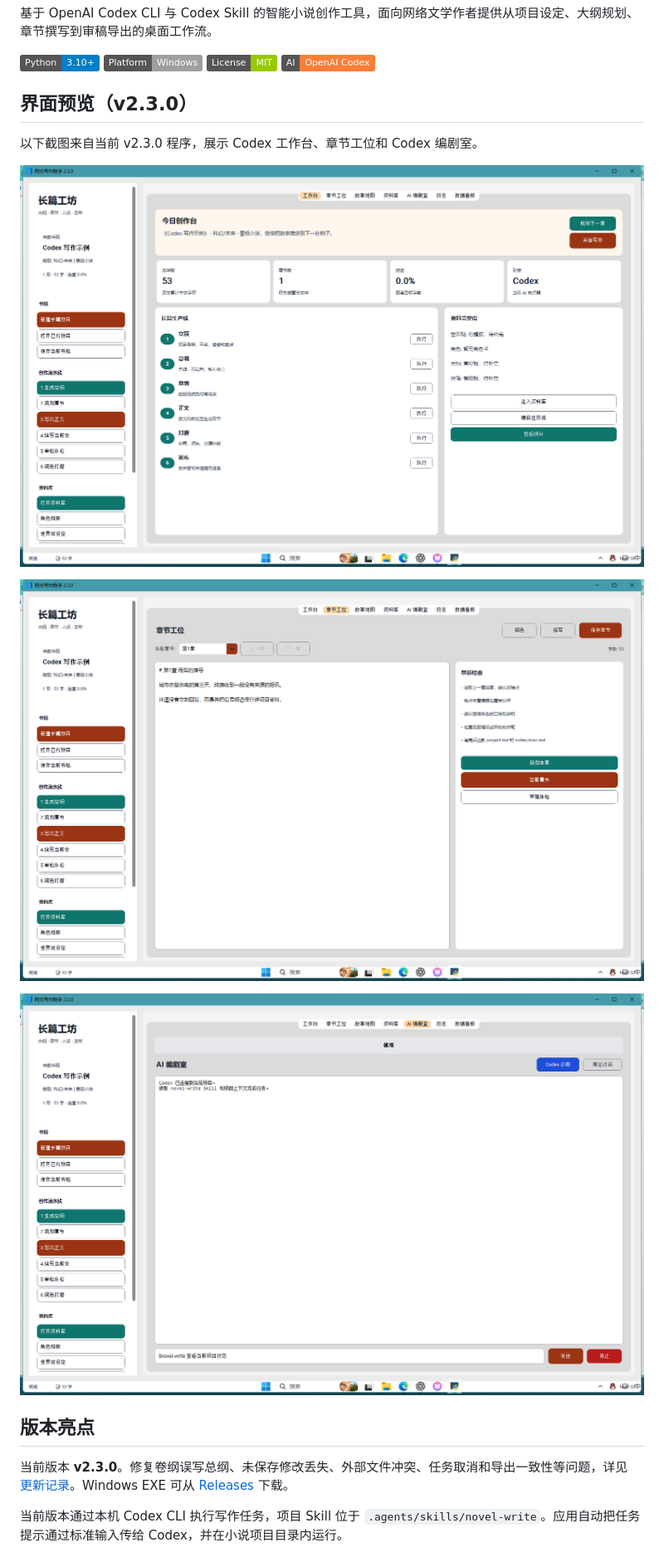
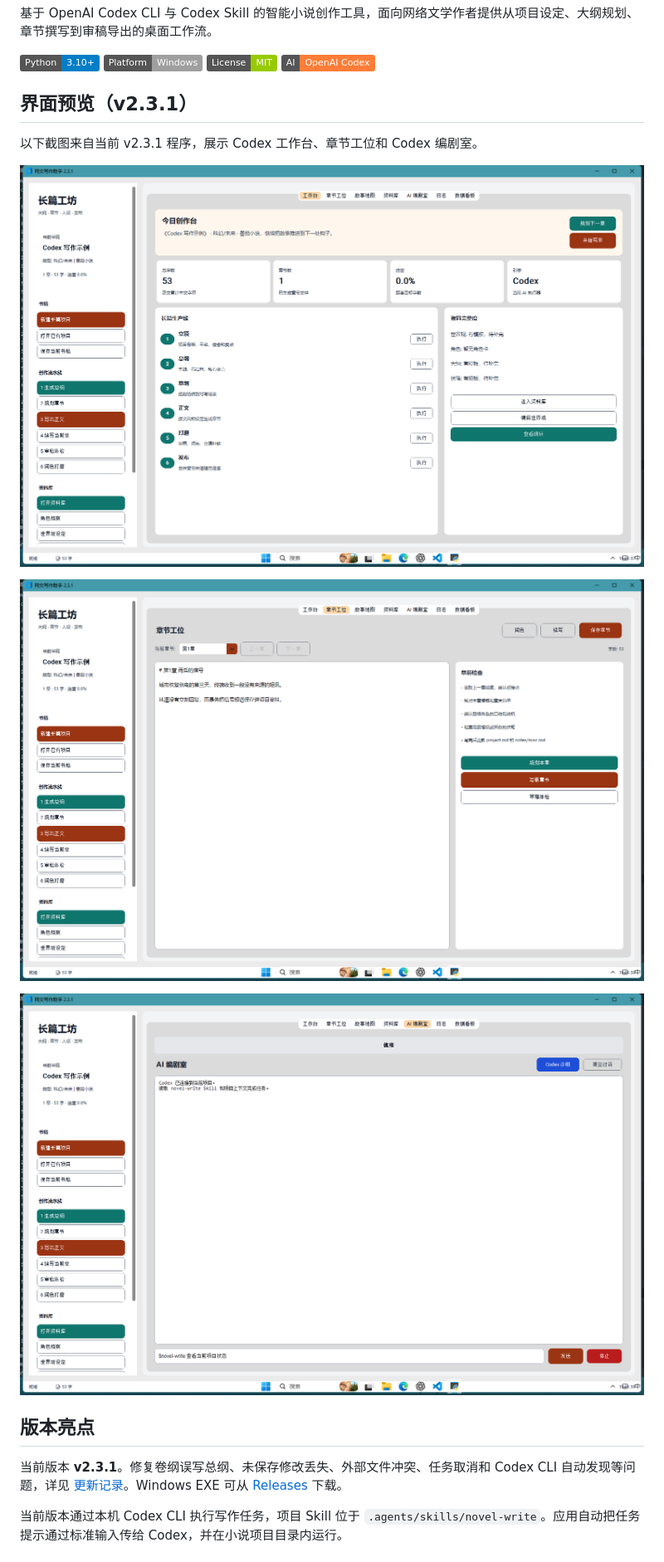
Before and after one commit to ShmilyWithme/Shmily_novel_skill, a Markdown page: README.md, the part around one of its changes. Shown at 83% size. Rendered like a GitHub page; pictures changed too: images/screenshot_1.png, images/screenshot_2.png, images/screenshot_3.png; badges without logos.

```diff
--- a/README.md
+++ b/README.md
@@ -7,7 +7,7 @@
 ![License](https://img.shields.io/badge/License-MIT-green)
 ![AI](https://img.shields.io/badge/AI-OpenAI%20Codex-orange)
 
-## 界面预览（v2.3.0）
+## 界面预览（v2.3.1）
 
-以下截图来自当前 v2.3.0 程序，展示 Codex 工作台、章节工位和 Codex 编剧室。
+以下截图来自当前 v2.3.1 程序，展示 Codex 工作台、章节工位和 Codex 编剧室。
 
@@ -19,7 +19,7 @@
 
 ## 版本亮点
 
-当前版本 **v2.3.0**。修复卷纲误写总纲、未保存修改丢失、外部文件冲突、任务取消和导出一致性等问题，详见 [更新记录](RELEASE_v2.3.0.md)。Windows EXE 可从 [Releases](https://github.com/ShmilyWithme/Shmily_novel_skill/releases/latest) 下载。
+当前版本 **v2.3.1**。修复卷纲误写总纲、未保存修改丢失、外部文件冲突、任务取消和 Codex CLI 自动发现等问题，详见 [更新记录](RELEASE_v2.3.1.md)。Windows EXE 可从 [Releases](https://github.com/ShmilyWithme/Shmily_novel_skill/releases/latest) 下载。
 
 当前版本通过本机 Codex CLI 执行写作任务，项目 Skill 位于 `.agents/skills/novel-write`。应用自动把任务提示通过标准输入传给 Codex，并在小说项目目录内运行。
 
```
Also changed, not shown: other parts of README.md (+5 -5 lines), BUILD_README.md (+1 -1 lines), RELEASE_v2.3.1.md (added, +20 -0 lines), 2 other files.
